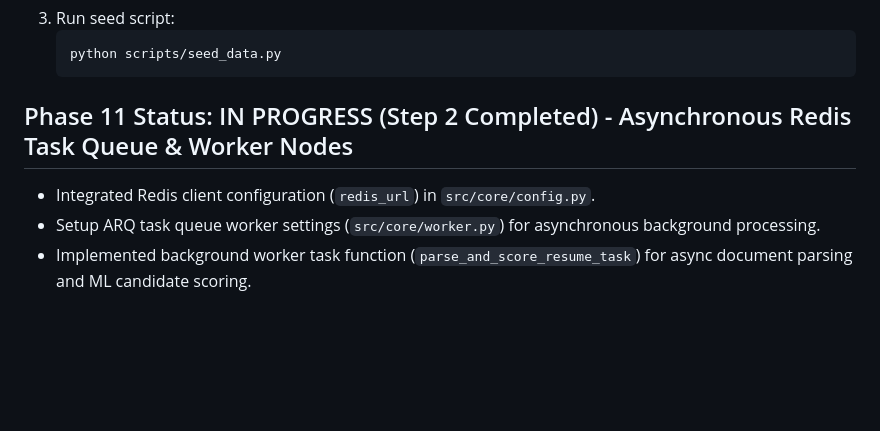
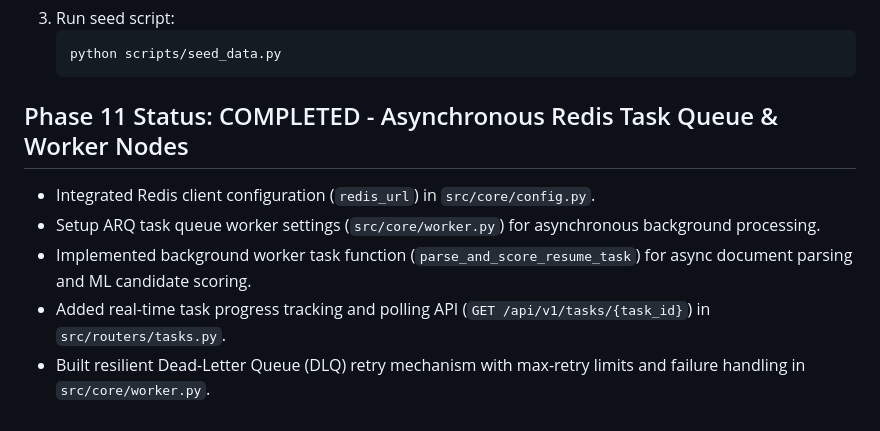
Before and after one commit to hafizabdulaziz/rhombix-task-resume-screener, a Markdown page: README.md, the part around the change. Drawn GitHub-style; blank space fills up the shorter version.

Commit message:
docs: update redis worker configuration guide and phase 11 status

````diff
--- a/README.md
+++ b/README.md
@@ -68,7 +68,9 @@ Enterprise-grade AI & Hybrid Resume Screening & Candidate Matching Platform buil
    python scripts/seed_data.py
    ```
 
-## Phase 11 Status: IN PROGRESS (Step 2 Completed) - Asynchronous Redis Task Queue & Worker Nodes
+## Phase 11 Status: COMPLETED - Asynchronous Redis Task Queue & Worker Nodes
 - Integrated Redis client configuration (`redis_url`) in `src/core/config.py`.
 - Setup ARQ task queue worker settings (`src/core/worker.py`) for asynchronous background processing.
 - Implemented background worker task function (`parse_and_score_resume_task`) for async document parsing and ML candidate scoring.
+- Added real-time task progress tracking and polling API (`GET /api/v1/tasks/{task_id}`) in `src/routers/tasks.py`.
+- Built resilient Dead-Letter Queue (DLQ) retry mechanism with max-retry limits and failure handling in `src/core/worker.py`.
````
